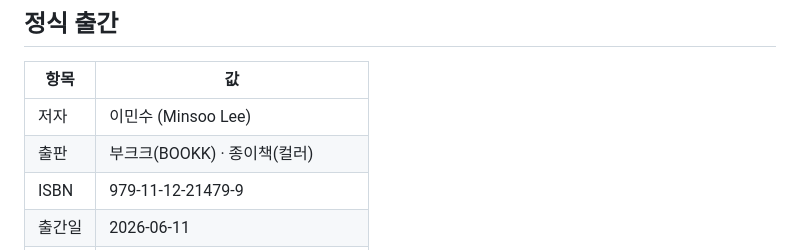
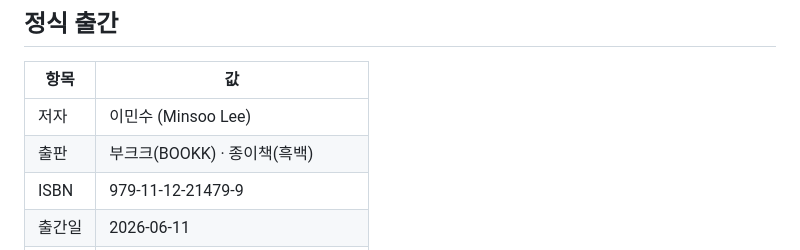
Before and after one commit to eremes81/game-design-ai-practice, a Markdown page: README.md, the part around the change. Drawn GitHub-style.

Commit message:
정정 — 종이책(컬러) → 종이책(흑백) (부크크 흑백 인쇄 출고)

```diff
--- a/README.md
+++ b/README.md
@@ -27,7 +27,7 @@
 | 항목 | 값 |
 |---|---|
 | 저자 | 이민수 (Minsoo Lee) |
-| 출판 | 부크크(BOOKK) · 종이책(컬러) |
+| 출판 | 부크크(BOOKK) · 종이책(흑백) |
 | ISBN | 979-11-12-21479-9 |
 | 출간일 | 2026-06-11 |
 | 분량 | 876쪽 · 24부 + 부록 A~N + 에필로그 |
```
